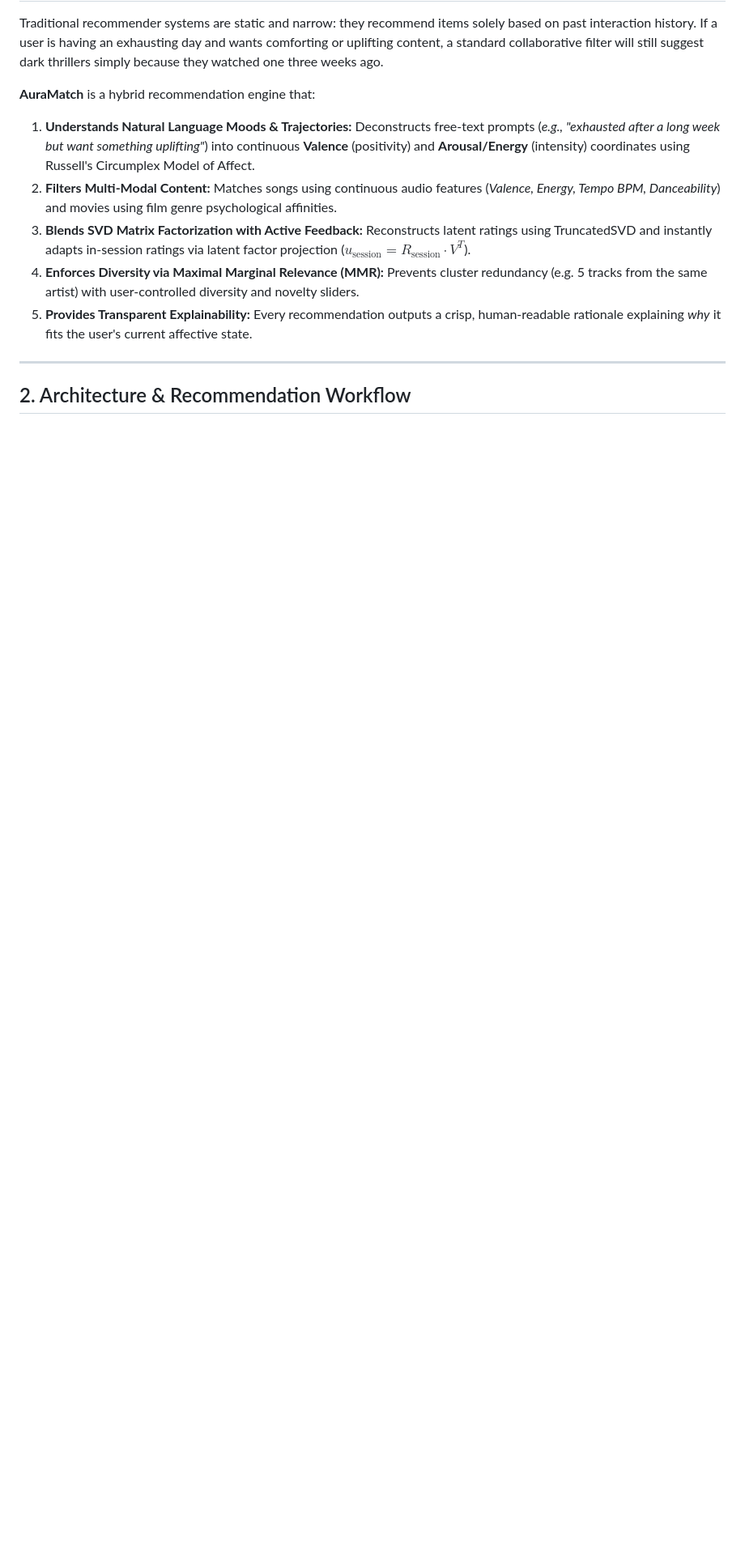
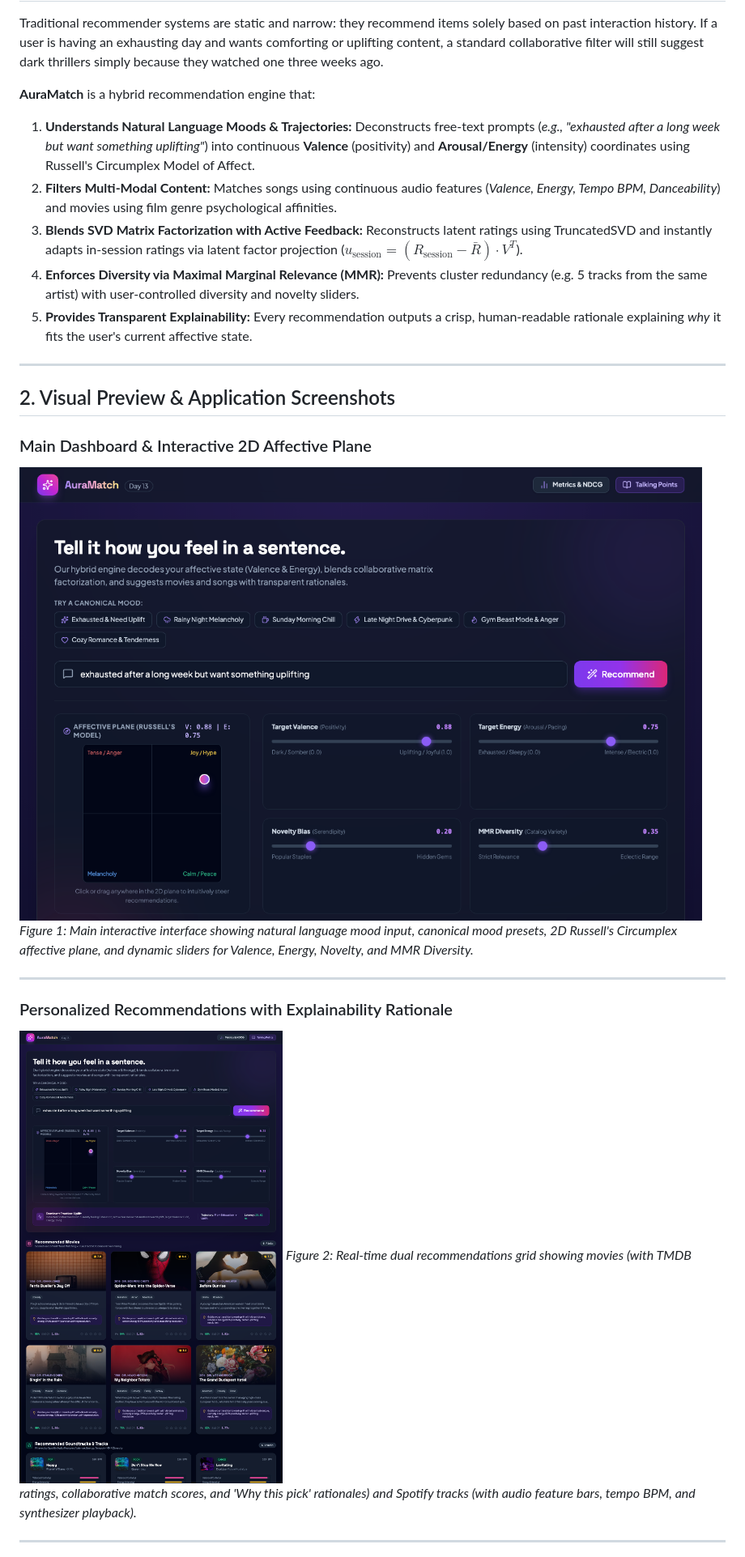
Before and after one commit to Anjelo-Sherin/day-13-mood-movie-music-recommender, a Markdown page: README.md, the part around one of its changes. Shown at 81% size. Rendered like a GitHub page; pictures changed too: screenshots/dashboard.png (added), screenshots/recommendations-grid.png (added); blank space fills up the shorter version.

```diff
--- a/README.md
+++ b/README.md
@@ -12,10 +12,23 @@ Traditional recommender systems are static and narrow: they recommend items sole
 **AuraMatch** is a hybrid recommendation engine that:
 1. **Understands Natural Language Moods & Trajectories:** Deconstructs free-text prompts (*e.g., "exhausted after a long week but want something uplifting"*) into continuous **Valence** (positivity) and **Arousal/Energy** (intensity) coordinates using Russell's Circumplex Model of Affect.
 2. **Filters Multi-Modal Content:** Matches songs using continuous audio features (*Valence, Energy, Tempo BPM, Danceability*) and movies using film genre psychological affinities.
-3. **Blends SVD Matrix Factorization with Active Feedback:** Reconstructs latent ratings using TruncatedSVD and instantly adapts in-session ratings via latent factor projection ($u_{\text{session}} = R_{\text{session}} \cdot V^T$).
+3. **Blends SVD Matrix Factorization with Active Feedback:** Reconstructs latent ratings using TruncatedSVD and instantly adapts in-session ratings via latent factor projection ($u_{\text{session}} = (R_{\text{session}} - \bar{R}) \cdot V^T$).
 4. **Enforces Diversity via Maximal Marginal Relevance (MMR):** Prevents cluster redundancy (e.g. 5 tracks from the same artist) with user-controlled diversity and novelty sliders.
 5. **Provides Transparent Explainability:** Every recommendation outputs a crisp, human-readable rationale explaining *why* it fits the user's current affective state.
 
 ---
 
-## 2. Architecture & Recommendation Workflow
+## 2. Visual Preview & Application Screenshots
+
+### Main Dashboard & Interactive 2D Affective Plane
+![AuraMatch Dashboard](screenshots/dashboard.png)
+*Figure 1: Main interactive interface showing natural language mood input, canonical mood presets, 2D Russell's Circumplex affective plane, and dynamic sliders for Valence, Energy, Novelty, and MMR Diversity.*
+
+---
+
+### Personalized Recommendations with Explainability Rationale
+![Recommendations Grid](screenshots/recommendations-grid.png)
+*Figure 2: Real-time dual recommendations grid showing movies (with TMDB ratings, collaborative match scores, and 'Why this pick' rationales) and Spotify tracks (with audio feature bars, tempo BPM, and synthesizer playback).*
+
+---
+
```
Also changed, not shown: other parts of README.md (+78 -17 lines), docs/API.md (added, +157 -0 lines), docs/ARCHITECTURE.md (added, +134 -0 lines), docs/EVALUATION.md (added, +83 -0 lines), docs/SETUP.md (added, +120 -0 lines), screenshots/metrics-evaluation.png (added), 1 other file.
